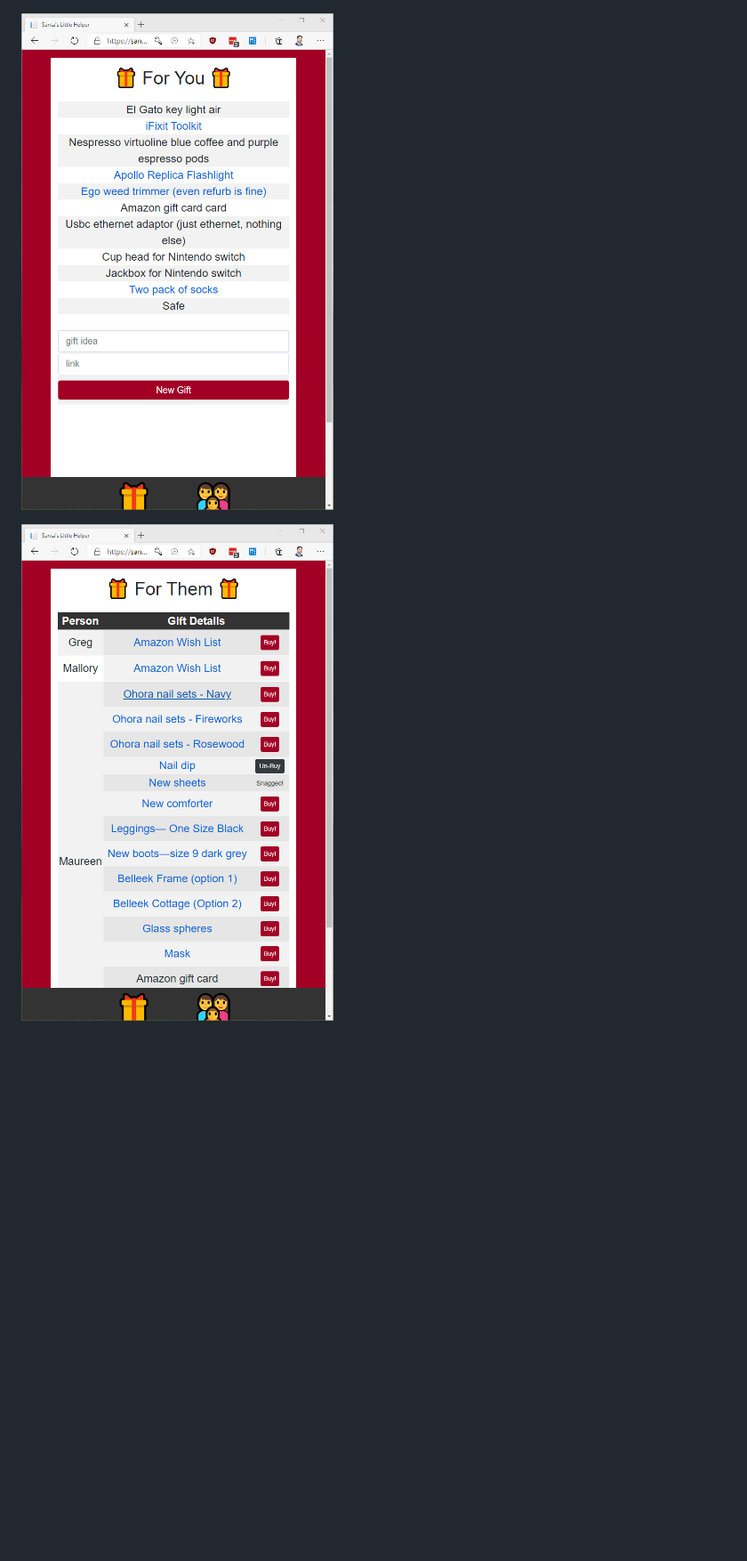
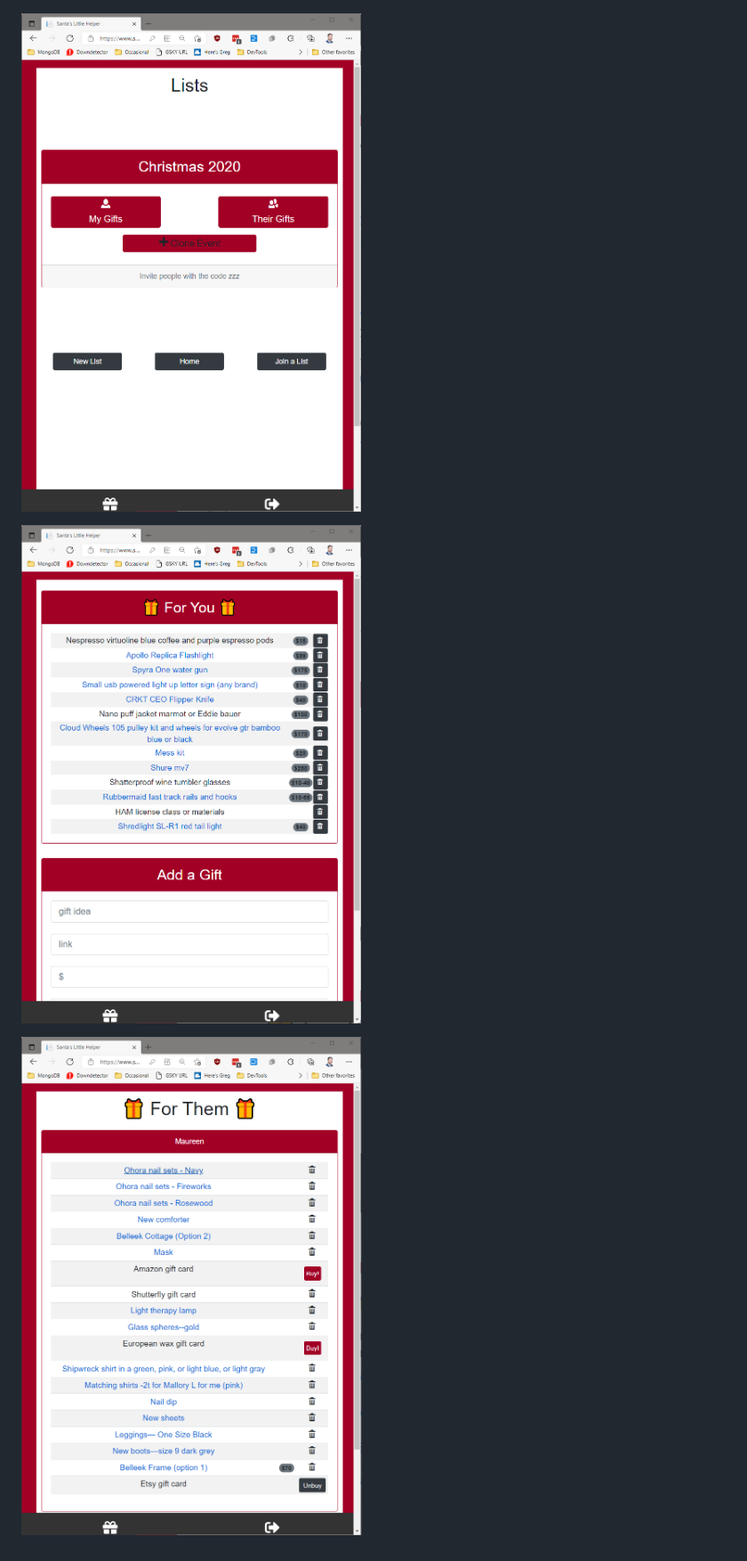
Before and after one commit to graboskyc/SantasLittleHelper, a Markdown page: README.md, the part around the change. Shown: that part at 89% size. GitHub-like rendering; pictures changed too: Screenshots/ss02.png, Screenshots/ss03.png, Screenshots/ss04.png (added); blank space fills up the shorter version.

Commit message:
updated screenshots with new features

```diff
--- a/README.md
+++ b/README.md
@@ -23,3 +23,5 @@ _Possibly being checked off on future releases_
 ![](Screenshots/ss02.png)
 
 ![](Screenshots/ss03.png)
+
+![](Screenshots/ss04.png)
```
